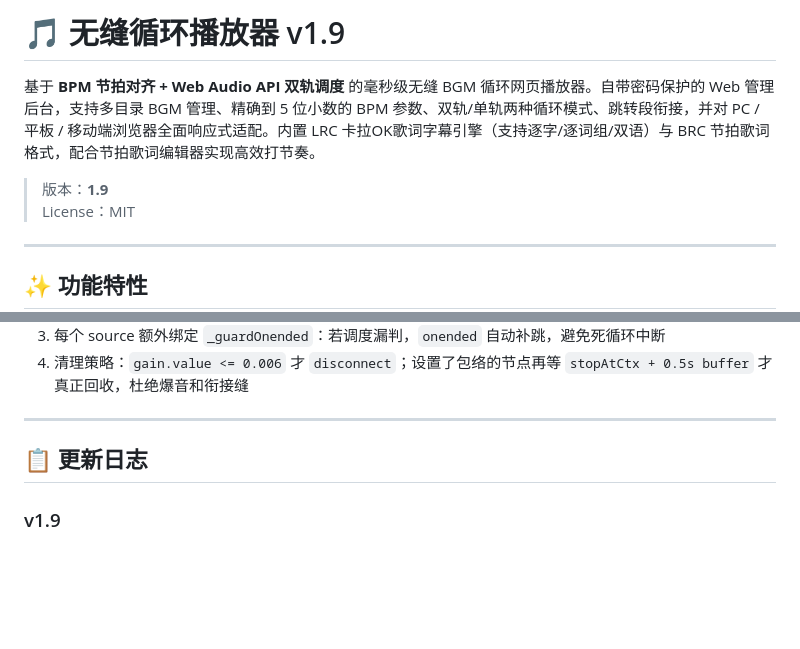
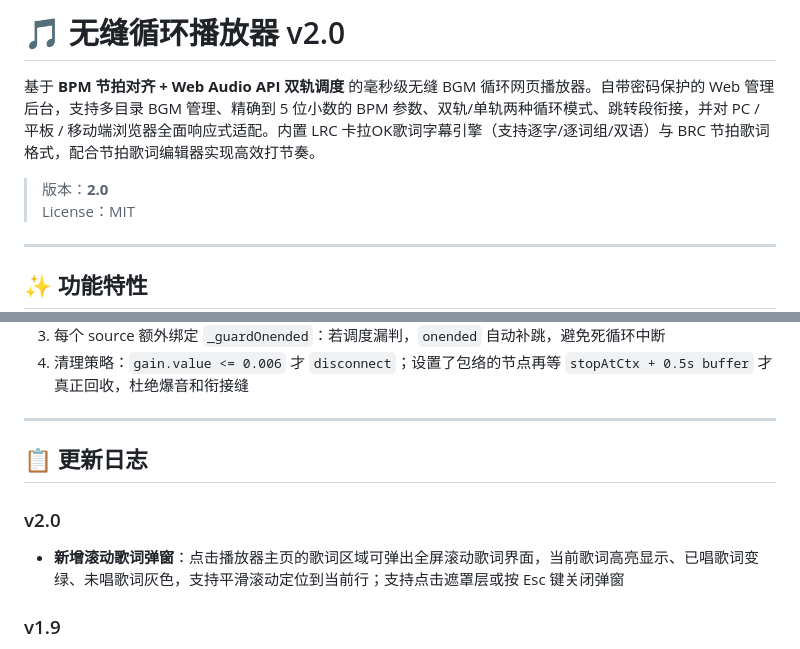
Before and after one commit to Miku39sukida/SeamlessBGMPlayer, a Markdown page: README.md, 2 parts joined by grey strips. Rendered like a GitHub page; blank space fills up the shorter version.

```diff
--- a/README.md
+++ b/README.md
@@ -1,8 +1,7 @@
-# 🎵 无缝循环播放器 v1.9
-
+# 🎵 无缝循环播放器 v2.0
 基于 **BPM 节拍对齐 + Web Audio API 双轨调度** 的毫秒级无缝 BGM 循环网页播放器。自带密码保护的 Web 管理后台，支持多目录 BGM 管理、精确到 5 位小数的 BPM 参数、双轨/单轨两种循环模式、跳转段衔接，并对 PC / 平板 / 移动端浏览器全面响应式适配。内置 LRC 卡拉OK歌词字幕引擎（支持逐字/逐词组/双语）与 BRC 节拍歌词格式，配合节拍歌词编辑器实现高效打节奏。
 
-> 版本：**1.9**
+> 版本：**2.0**
 > License：MIT
 
 ---
@@ -291,6 +290,9 @@ proxy_status
 
 ## 📋 更新日志
 
+### v2.0
+- **新增滚动歌词弹窗**：点击播放器主页的歌词区域可弹出全屏滚动歌词界面，当前歌词高亮显示、已唱歌词变绿、未唱歌词灰色，支持平滑滚动定位到当前行；支持点击遮罩层或按 Esc 键关闭弹窗
+
 ### v1.9
 - **新增分段变速功能**：曲目可添加多条变速规则（`tempo_changes` 字段），指定生效小节+拍号；节拍计算器、节奏打点同步适配变速计算；后端歌词解析也支持分段变速，适配《玫瑰色请柬》这类中途变速曲目
 - **修复双轨模式淡入bug**：仅设置淡入、未设置淡出时，循环终点音频直接截断；未手动配置淡出参数则保留原曲自然结尾，仅曲目切换时执行双轨交叉淡入
```
